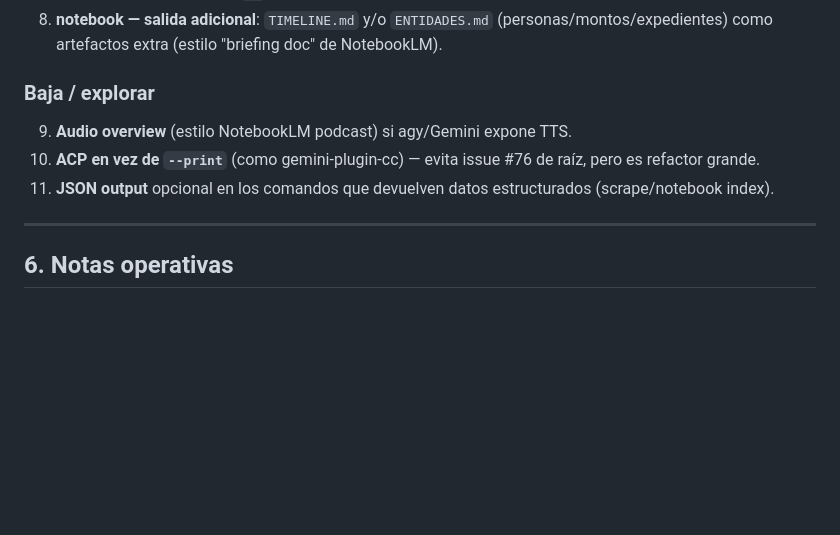
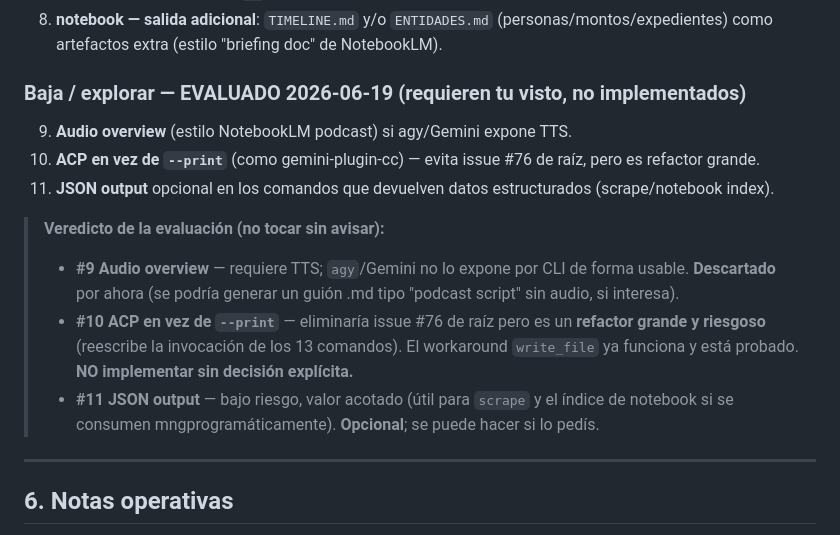
Before and after one commit to MarcosNahuel/antigravity-plugin-cc, a Markdown page: docs/ROADMAP.md, the part around the change. GitHub-like rendering; blank space fills up the shorter version.

Commit message:
docs(roadmap): Media #6 done (v0.6.9), #7 dropped; Baja evaluated (audio descartado, ACP requiere sign-off, JSON opcional)
Co-Authored-By: Claude Opus 4.8 (1M context) <noreply@anthropic.com>

```diff
--- a/docs/ROADMAP.md
+++ b/docs/ROADMAP.md
@@ -107,10 +107,15 @@ Fuentes: búsqueda web 2026-06-19 (delegate-agy README, geminicli.com/extensions
 8. **notebook — salida adicional**: `TIMELINE.md` y/o `ENTIDADES.md` (personas/montos/expedientes)
    como artefactos extra (estilo "briefing doc" de NotebookLM).
 
-### Baja / explorar
+### Baja / explorar — EVALUADO 2026-06-19 (requieren tu visto, no implementados)
 9. **Audio overview** (estilo NotebookLM podcast) si agy/Gemini expone TTS.
 10. **ACP en vez de `--print`** (como gemini-plugin-cc) — evita issue #76 de raíz, pero es refactor grande.
 11. **JSON output** opcional en los comandos que devuelven datos estructurados (scrape/notebook index).
+
+> **Veredicto de la evaluación (no tocar sin avisar):**
+> - **#9 Audio overview** — requiere TTS; `agy`/Gemini no lo expone por CLI de forma usable. **Descartado** por ahora (se podría generar un guión .md tipo "podcast script" sin audio, si interesa).
+> - **#10 ACP en vez de `--print`** — eliminaría issue #76 de raíz pero es un **refactor grande y riesgoso** (reescribe la invocación de los 13 comandos). El workaround `write_file` ya funciona y está probado. **NO implementar sin decisión explícita.**
+> - **#11 JSON output** — bajo riesgo, valor acotado (útil para `scrape` y el índice de notebook si se consumen mngprogramáticamente). **Opcional**; se puede hacer si lo pedís.
 
 ---
 
```
